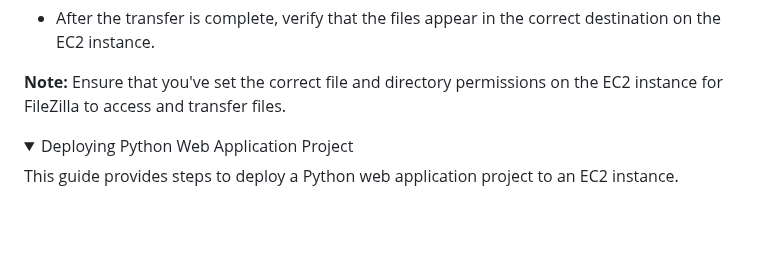
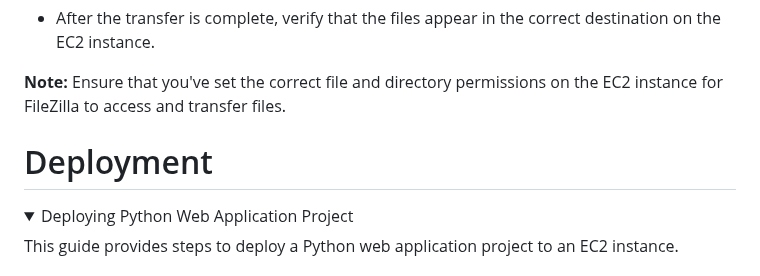
Before and after one commit to deep06bhakta/HotelFrontDesk_WebApp, a Markdown page: README.md, the part around the change. Drawn GitHub-style; folded sections open; blank space fills up the shorter version.

```diff
--- a/README.md
+++ b/README.md
@@ -529,6 +529,8 @@ Adjust the content as needed, and make sure to replace placeholders such as `fil
 
 </details>
 
+# Deployment
+
 <details>
   <summary>Deploying Python Web Application Project</summary>
 
```
